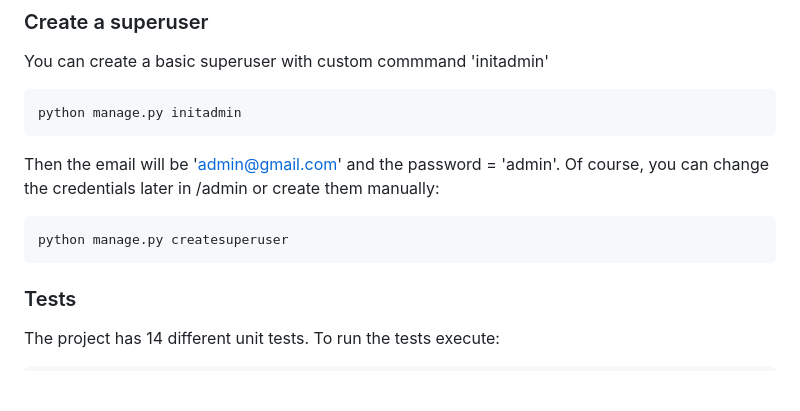
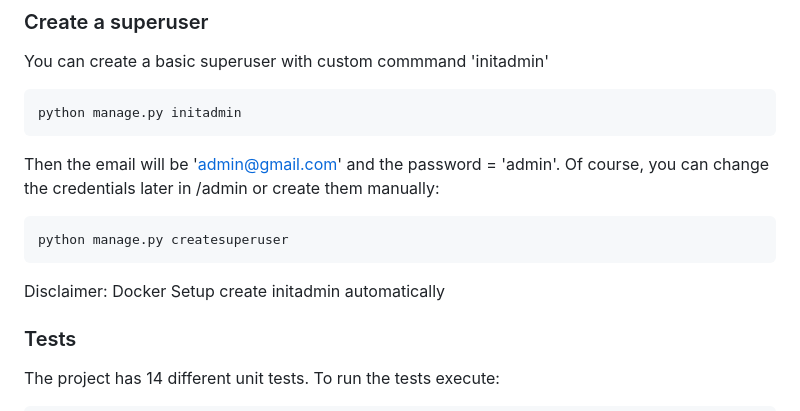
Before and after one commit to patromi/ImageProject, a Markdown page: README.md, the part around the change. Rendered like a GitHub page; blank space fills up the shorter version.

````diff
--- a/README.md
+++ b/README.md
@@ -58,6 +58,9 @@ or create them manually:
 ```
 python manage.py createsuperuser
 ```
+
+Disclaimer: Docker Setup create initadmin automatically
+
 ### Tests
 The project has 14 different unit tests. To run the tests execute:
 
````
